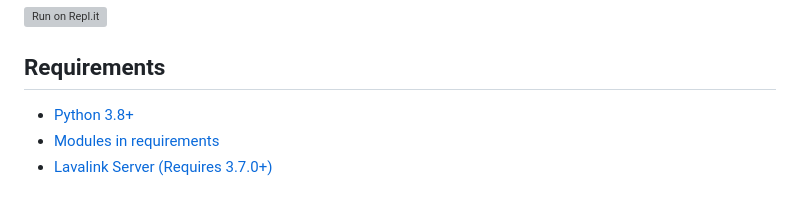
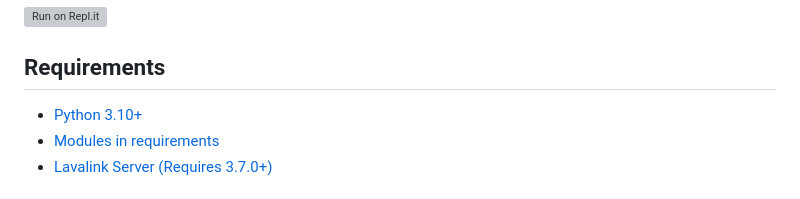
Before and after one commit to ChocoMeow/Vocard, a Markdown page: README.md, the part around one of its changes. Rendered like a GitHub page; grey boxes are pictures that could not be loaded.

```diff
--- a/README.md
+++ b/README.md
@@ -30,7 +30,7 @@ Click on the image below to watch the tutorial on Youtube.
 [![Run on Repl.it](https://replit.com/badge/github/ChocoMeow/Vocard)](https://replit.com/new/github/ChocoMeow/Vocard)
 
 ## Requirements
-* [Python 3.8+](https://www.python.org/downloads/)
+* [Python 3.10+](https://www.python.org/downloads/)
 * [Modules in requirements](https://github.com/ChocoMeow/Vocard/blob/main/requirements.txt)
 * [Lavalink Server (Requires 3.7.0+)](https://github.com/freyacodes/Lavalink)
 
```
Also changed, not shown: other parts of README.md (+1 -1 lines).
